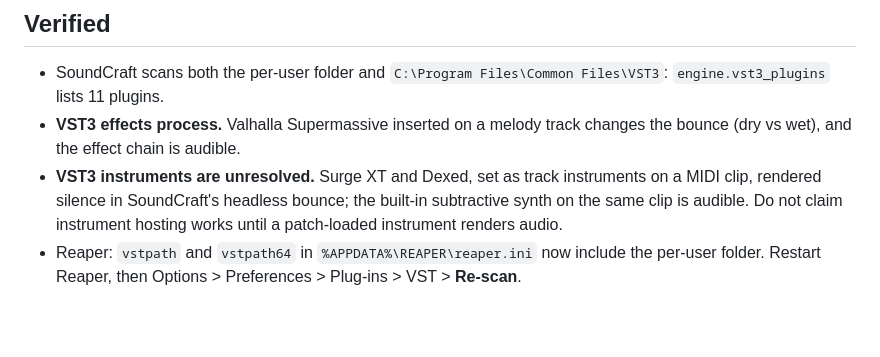
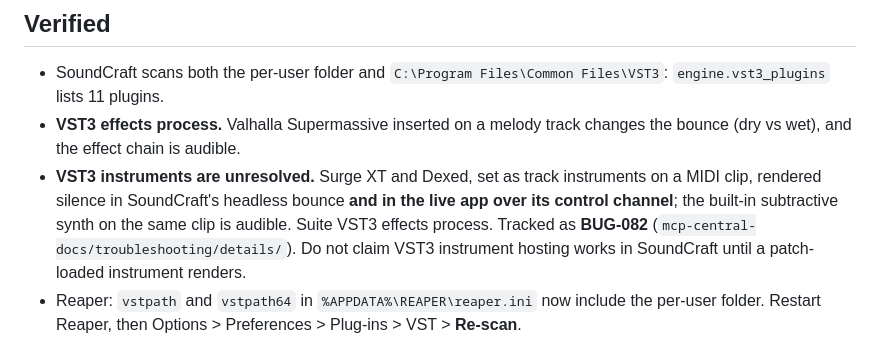
Before and after one commit to sandraschi/democraft-mcp, a Markdown page: docs/FREE_VST3_SET.md, the part around the change. GitHub-like rendering; blank space fills up the shorter version.

Commit message:
docs: VST3 instruments silent in SoundCraft live too (BUG-082); effects verified

```diff
--- a/docs/FREE_VST3_SET.md
+++ b/docs/FREE_VST3_SET.md
@@ -43,9 +43,11 @@ before redistributing.
 - **VST3 effects process.** Valhalla Supermassive inserted on a melody track
   changes the bounce (dry vs wet), and the effect chain is audible.
 - **VST3 instruments are unresolved.** Surge XT and Dexed, set as track
-  instruments on a MIDI clip, rendered silence in SoundCraft's headless bounce;
-  the built-in subtractive synth on the same clip is audible. Do not claim
-  instrument hosting works until a patch-loaded instrument renders audio.
+  instruments on a MIDI clip, rendered silence in SoundCraft's headless bounce
+  **and in the live app over its control channel**; the built-in subtractive
+  synth on the same clip is audible. Suite VST3 effects process. Tracked as
+  **BUG-082** (`mcp-central-docs/troubleshooting/details/`). Do not claim VST3
+  instrument hosting works in SoundCraft until a patch-loaded instrument renders.
 - Reaper: `vstpath` and `vstpath64` in `%APPDATA%\REAPER\reaper.ini` now
   include the per-user folder. Restart Reaper, then
   Options > Preferences > Plug-ins > VST > **Re-scan**.
```
Also changed, not shown: CHANGELOG.md (+6 -4 lines).
